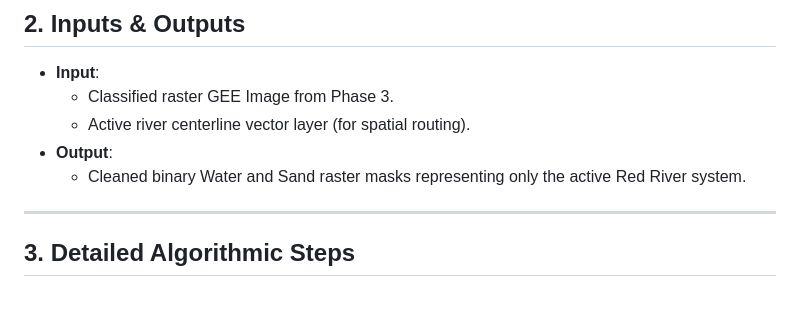
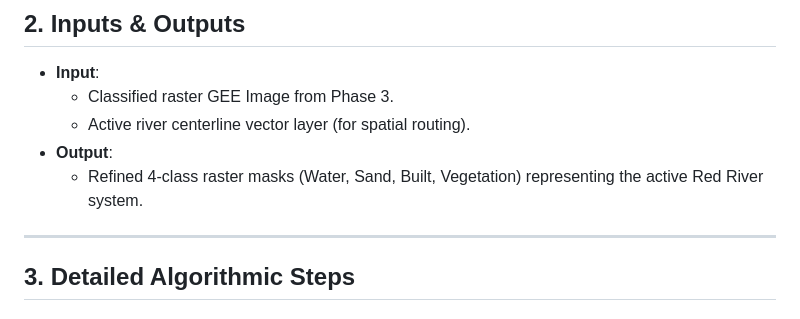
Before and after one commit to TungDucVu/SongHong-SAR-Monitoring, a Markdown page: shoreline_extraction/phase4_refinement/agent_plan.md, the part around the change. Drawn GitHub-style.

```diff
--- a/shoreline_extraction/phase4_refinement/agent_plan.md
+++ b/shoreline_extraction/phase4_refinement/agent_plan.md
@@ -15,7 +15,7 @@ Post-process the classified raster mask to suppress pixel-level noise, break thi
   * Classified raster GEE Image from Phase 3.
   * Active river centerline vector layer (for spatial routing).
 * **Output**:
-  * Cleaned binary Water and Sand raster masks representing only the active Red River system.
+  * Refined 4-class raster masks (Water, Sand, Built, Vegetation) representing the active Red River system.
 
 ---
 
```
Also changed, not shown: shoreline_extraction/phase5_boundary_extraction/agent_plan.md (+73 -45 lines).
